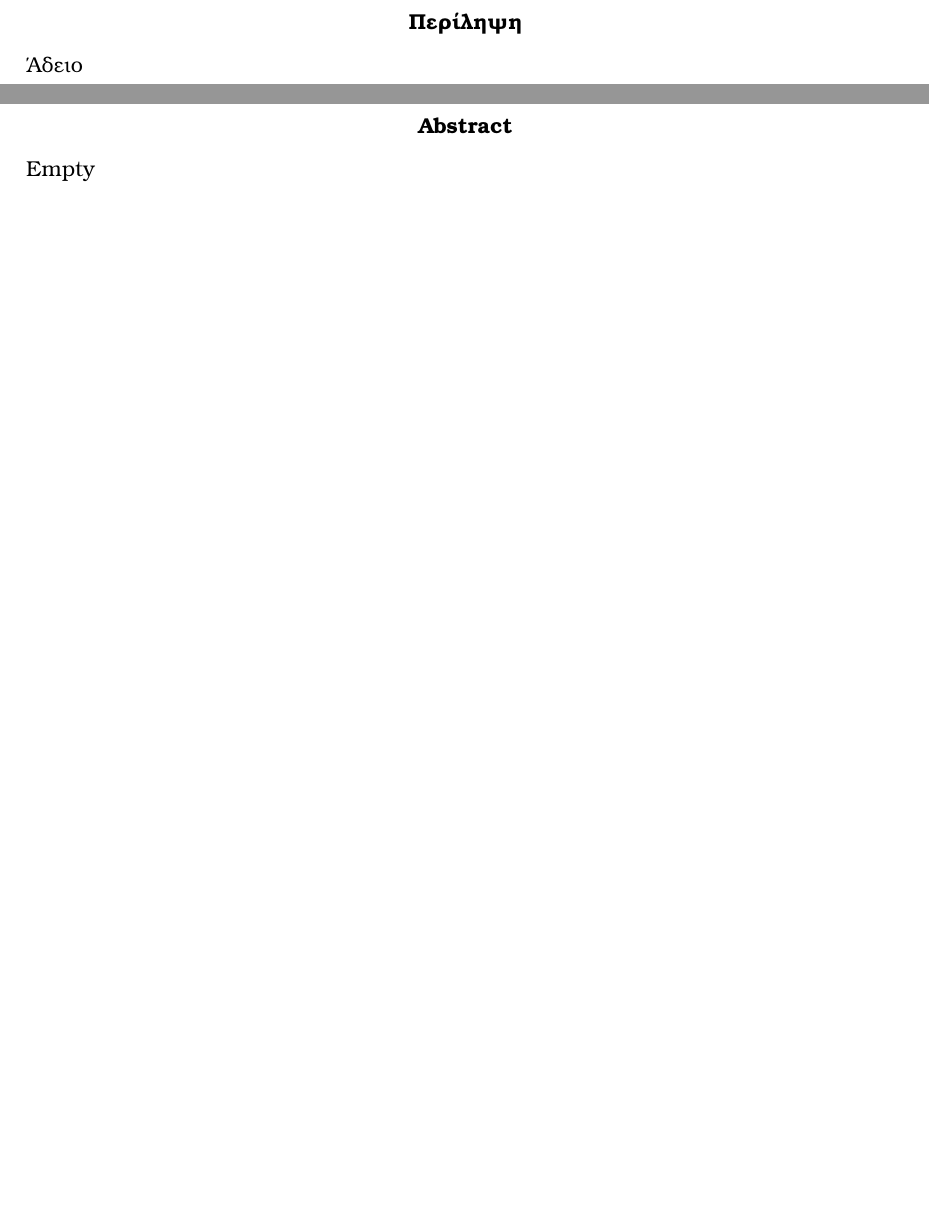
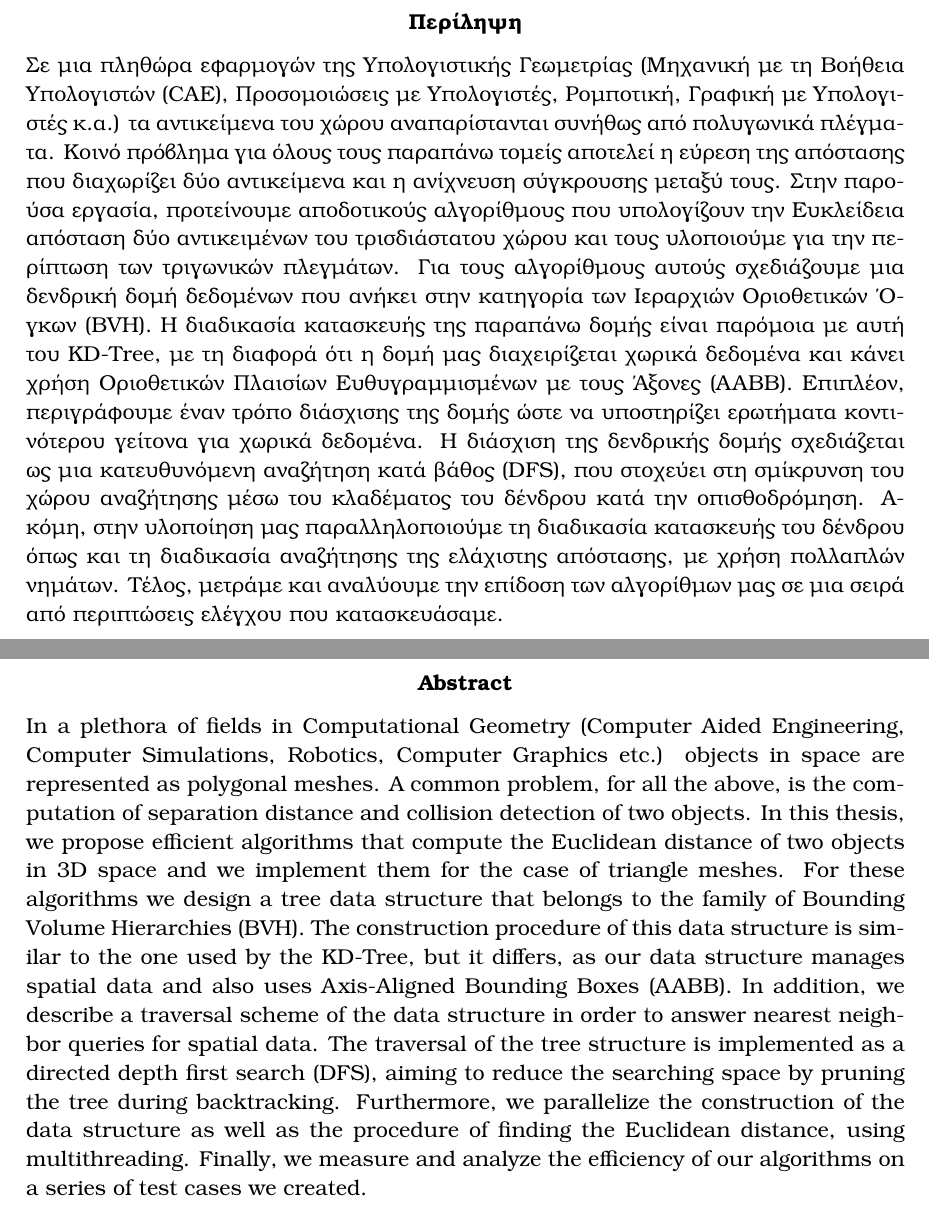
Before and after one commit to karelispanagiotis/mesh_to_mesh_distance, a LaTeX thesis (report/DOCUMENT/main.tex, which reads report/DOCUMENT/cover.tex): two parts of pages 2 and 3 of 15, joined at a grey line, cut so that both start at the same text, the shorter picture padded with empty space. Compiled offline with pdfLaTeX.

Commit message:
Thesis: Added Abstract

```diff
--- a/report/DOCUMENT/cover.tex
+++ b/report/DOCUMENT/cover.tex
@@ -37,12 +37,65 @@
 \end{titlepage}
 
 \begin{abstract}
-Άδειο
+Σε μια πληθώρα εφαρμογών της Υπολογιστικής Γεωμετρίας
+(Μηχανική με τη Βοήθεια Υπολογιστών (\tl{CAE}), Προσομοιώσεις με Υπολογιστές,
+Ρομποτική, Γραφική με Υπολογιστές κ.α.)
+τα αντικείμενα του χώρου αναπαρίστανται συνήθως από
+πολυγωνικά πλέγματα.
+Κοινό πρόβλημα για όλους τους παραπάνω τομείς αποτελεί η εύρεση της
+απόστασης που διαχωρίζει δύο αντικείμενα και η ανίχνευση σύγκρουσης
+μεταξύ τους.
+Στην παρούσα εργασία, προτείνουμε αποδοτικούς αλγορίθμους που υπολογίζουν
+την Ευκλείδεια απόσταση δύο αντικειμένων του τρισδιάστατου χώρου και τους υλοποιούμε
+για την περίπτωση των τριγωνικών πλεγμάτων.
+Για τους αλγορίθμους αυτούς σχεδιάζουμε μια δενδρική δομή δεδομένων που
+ανήκει στην κατηγορία των Ιεραρχιών Οριoθετικών Όγκων (\tl{BVH}).
+Η διαδικασία κατασκευής της παραπάνω δομής είναι παρόμοια με αυτή
+του \tl{KD-Tree}, με τη διαφορά ότι η δομή μας διαχειρίζεται
+χωρικά δεδομένα και κάνει χρήση
+Οριοθετικών Πλαισίων Ευθυγραμμισμένων με τους Άξονες (\tl{AABB}).
+Επιπλέον, περιγράφουμε έναν τρόπο διάσχισης της δομής ώστε να
+υποστηρίζει ερωτήματα κοντινότερου γείτονα για χωρικά δεδομένα.
+Η διάσχιση της δενδρικής δομής σχεδιάζεται ως μια κατευθυνόμενη
+αναζήτηση κατά βάθος (\tl{DFS}), που στοχεύει στη σμίκρυνση του
+χώρου αναζήτησης μέσω του κλαδέματος του δένδρου κατά την
+οπισθοδρόμηση.
+Ακόμη, στην υλοποίηση μας παραλληλοποιούμε τη διαδικασία
+κατασκευής του δένδρου όπως και τη διαδικασία αναζήτησης της ελάχιστης
+απόστασης, με χρήση πολλαπλών νημάτων.
+Τέλος, μετράμε και αναλύουμε την επίδοση των αλγορίθμων μας σε μια σειρά
+από περιπτώσεις ελέγχου που κατασκευάσαμε.
 \end{abstract}
 
 \selectlanguage{english}
 \begin{abstract}
-Empty
+In a plethora of fields in Computational Geometry
+(Computer Aided Engineering, Computer Simulations,
+Robotics, Computer Graphics etc.) objects in space are
+represented as polygonal meshes.
+A common problem, for all the above, is the computation of
+separation distance and collision detection of two objects.
+In this thesis, we propose efficient algorithms that compute
+the Euclidean distance of two objects in 3D space and we implement
+them for the case of triangle meshes.
+For these algorithms we design a tree data structure that
+belongs to the family of Bounding Volume Hierarchies (BVH).
+The construction procedure of this data structure is similar
+to the one used by the KD-Tree, but it differs, as our data
+structure manages spatial data and also uses Axis-Aligned
+Bounding Boxes (AABB).
+In addition, we describe a traversal scheme of the data
+structure in order to answer nearest neighbor queries
+for spatial data.
+The traversal of the tree structure is implemented
+as a directed depth first search (DFS), aiming to reduce
+the searching space by pruning the tree during backtracking.
+Furthermore, we parallelize the construction of the data
+structure as well as the procedure of finding the Euclidean
+distance, using multithreading.
+Finally, we measure and analyze the efficiency of our
+algorithms on a series of test cases we created.
+
 \end{abstract}
 
 \thispagestyle{empty}
```
Also changed, not shown: report/DOCUMENT/acronyms.tex (+3 -1 lines).
